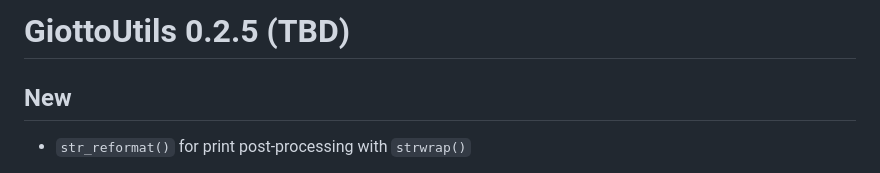
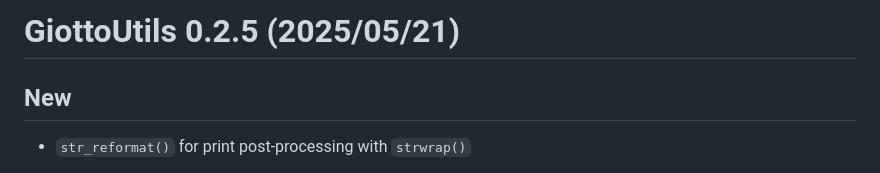
Before and after one commit to drieslab/GiottoUtils, a Markdown page: NEWS.md, the part around the change. Drawn GitHub-style.

```diff
--- a/NEWS.md
+++ b/NEWS.md
@@ -1,4 +1,4 @@
-# GiottoUtils 0.2.5 (TBD)
+# GiottoUtils 0.2.5 (2025/05/21)
 
 ## New
 - `str_reformat()` for print post-processing with `strwrap()`
```
